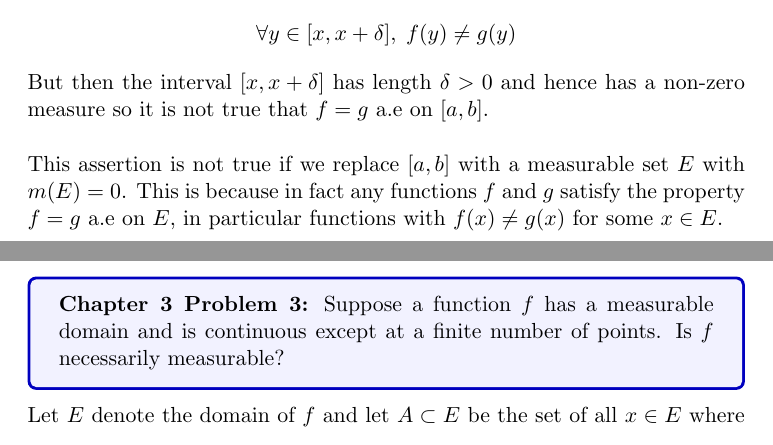
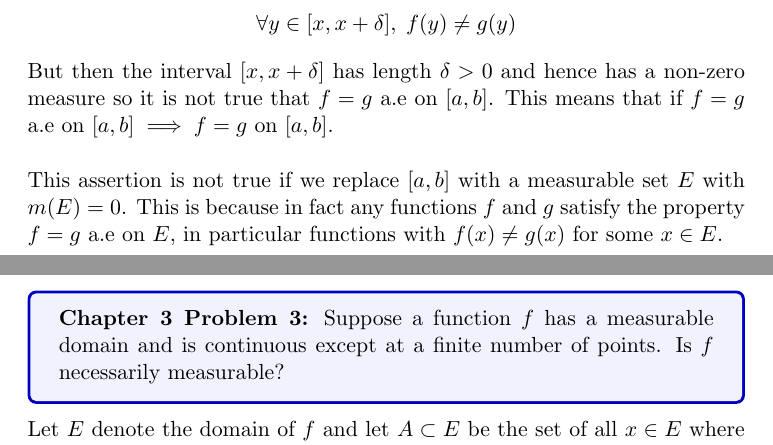
Before and after one commit to zprobs/math-454, a LaTeX problem sheet (src/5.homework.tex): two parts of pages 1 and 2 of 4, joined at a grey line, cut so that both start at the same text. Compiled offline with pdfLaTeX.

Commit message:
homework 5 details

```diff
--- a/src/5.homework.tex
+++ b/src/5.homework.tex
@@ -72,6 +72,7 @@
         \forall y \in [x, x + \delta], \; f(y) \neq g(y)
     \]
     But then the interval $[x, x+ \delta]$ has length $\delta > 0$ and hence has a non-zero measure so it is not true that $f = g$ a.e on $[a,b]$.
+    This means that if $f = g$ a.e on $[a,b] \implies f = g $ on $[a,b]$.
 
     This assertion is not true if we replace $[a,b]$ with a measurable set $E$ with $m(E) = 0$.
     This is because in fact any functions $f$ and $g$ satisfy the property $f = g$ a.e on $E$, in particular functions with $f(x) \neq g(x)$ for some $x \in E$.
```
Also changed, not shown: out/5.homework.pdf.
